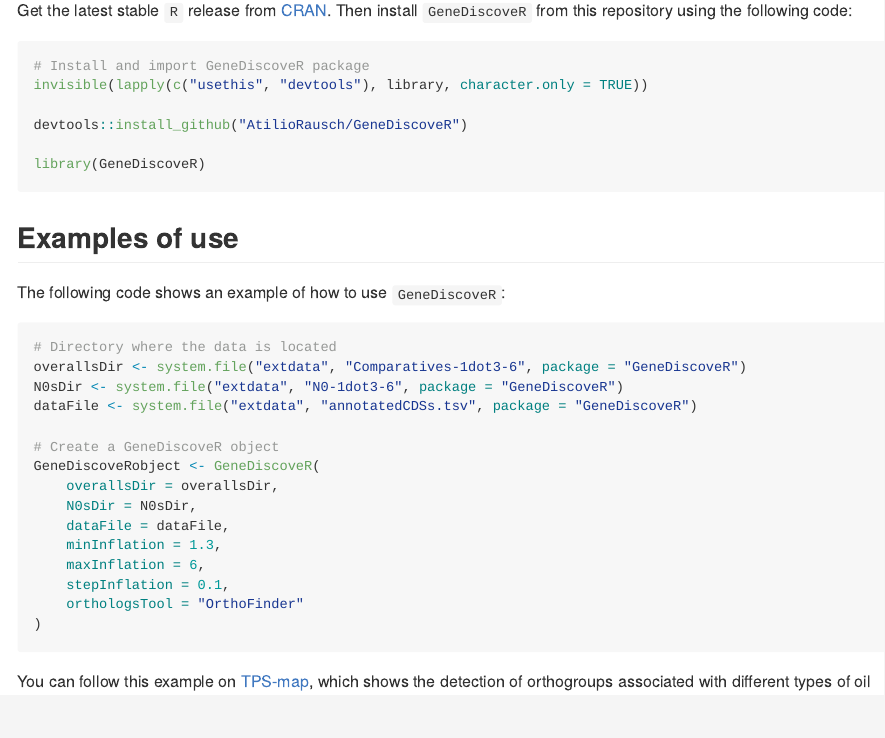
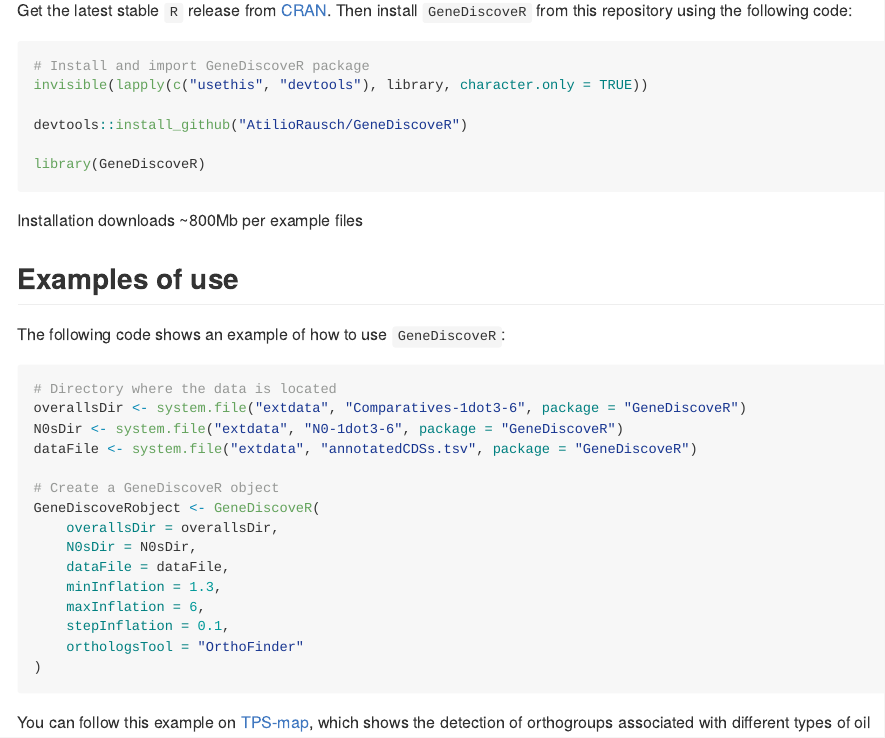
Before and after one commit to AtilioRausch/GeneDiscoveR, an R Markdown document (README.Rmd): the page in a window 1100 px wide, from 770 px down. The pictures show the output file README.md that the author committed with the source, drawn offline in the style of GitHub; long lines of code are wrapped; badge pictures from the web are left out.

Commit message:
Update installation instructions in README to mention the download size of example files

````diff
--- a/README.Rmd
+++ b/README.Rmd
@@ -55,6 +55,8 @@ devtools::install_github("AtilioRausch/GeneDiscoveR")
 
 library(GeneDiscoveR)
 ```
+Installation downloads ~800Mb per example files
+
 ## Examples of use
 
 The following code shows an example of how to use `GeneDiscoveR`:
````
Also changed, not shown: README.md.
